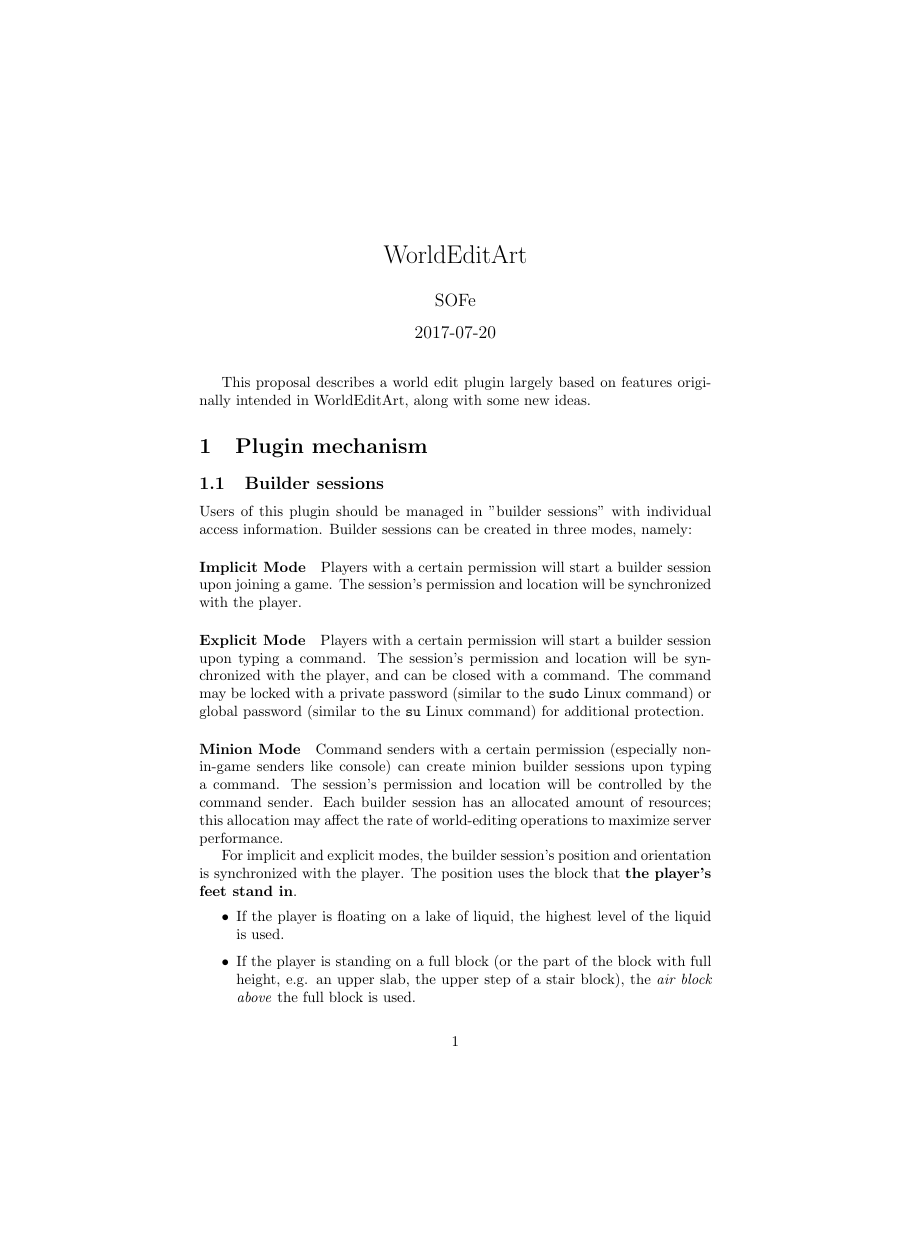
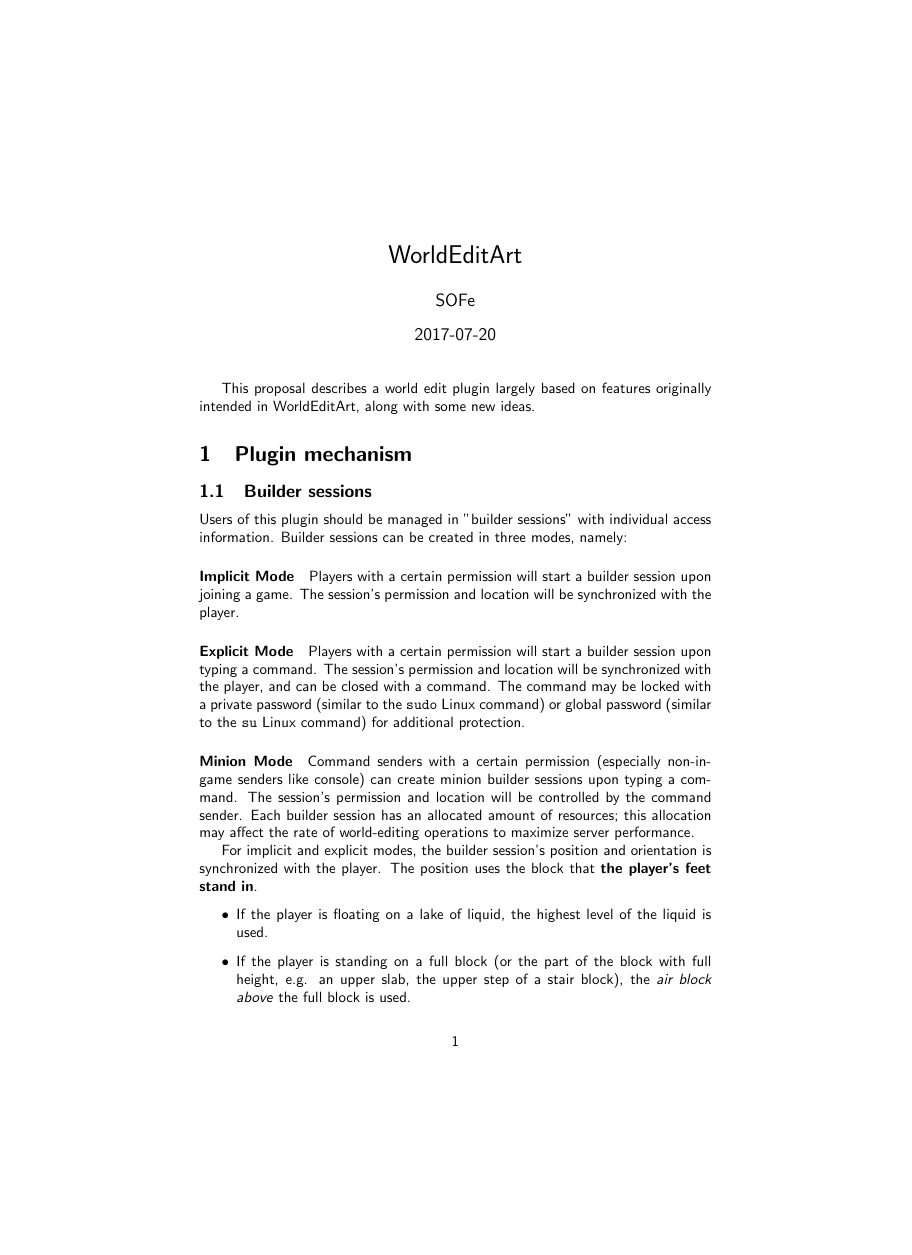
Before and after one commit to SOF3/plugin-proposals, a LaTeX document (WorldEditArt.tex): page 1 of 4, the shorter picture padded with empty space. Compiled offline with pdfLaTeX.

Commit message:
Fixed WorldEditArt.tex

```diff
--- a/WorldEditArt.tex
+++ b/WorldEditArt.tex
@@ -2,6 +2,11 @@
 	\title{WorldEditArt}
 	\date{2017-07-20}
 	\author{SOFe}
+
+\usepackage{hyperref}
+\usepackage{xr-hyper}
+
+\renewcommand{\familydefault}{\sfdefault}
 
 \def \code #1{\texttt{#1}}
 \def \sup #1{\textsuperscript{#1}}
```
